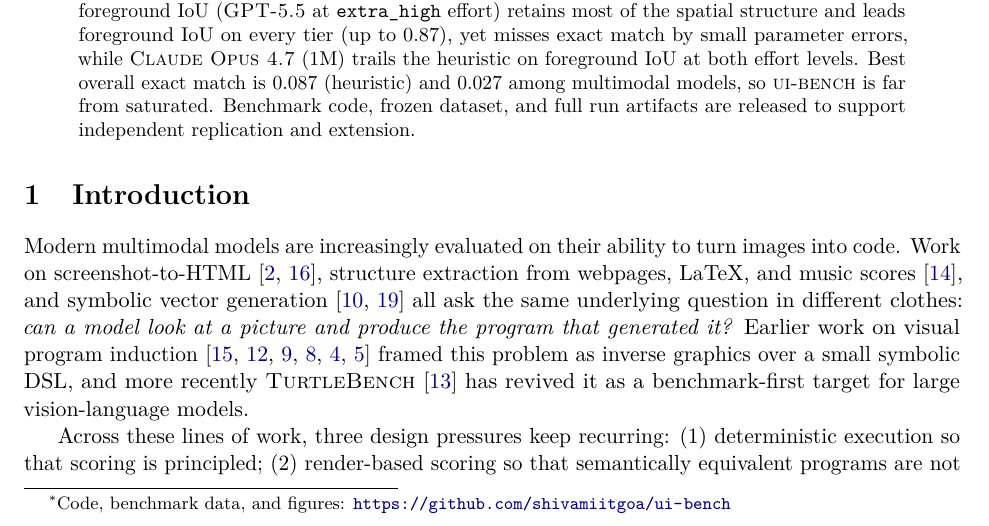
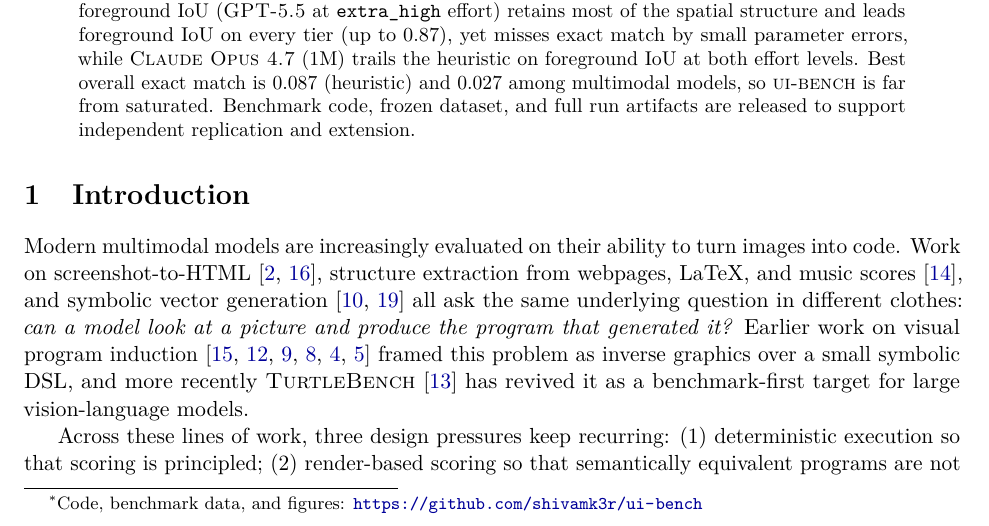
Before and after one commit to shivamk3r/shape-code-bench, a LaTeX paper (paper/main.tex): part of page 1 of 14, cut so that both start at the same text. Compiled offline with pdfLaTeX.

Commit message:
Update repository links after organization transfer

```diff
--- a/paper/main.tex
+++ b/paper/main.tex
@@ -33,7 +33,7 @@
 }
 
 \title{\textsc{ui-bench}: A Renewable Benchmark for Perception-to-Program Reconstruction of Synthetic Shape Scenes%
-  \thanks{Code, benchmark data, and figures: \url{https://github.com/shivamiitgoa/ui-bench}}}
+  \thanks{Code, benchmark data, and figures: \url{https://github.com/shivamk3r/ui-bench}}}
 
 \author{%
   Shivam Kumar \\
```
Also changed, not shown: paper/main.pdf, 1 other file.
